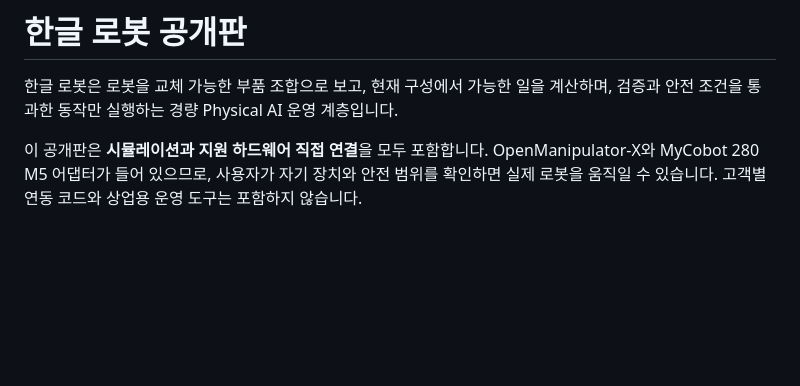
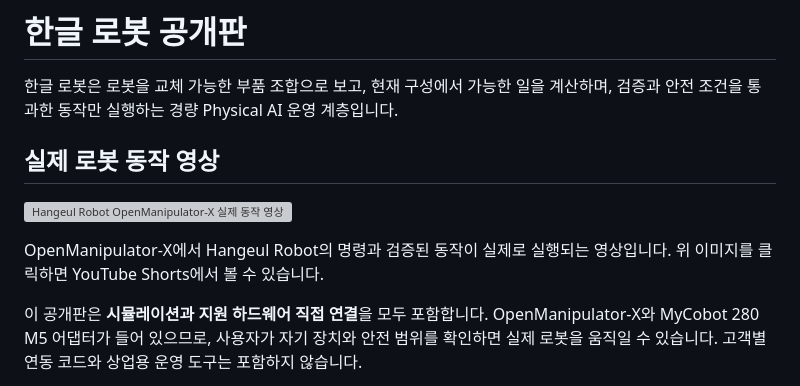
Before and after one commit to rgb0rgb/hangeul-robot, a Markdown page: README.md, the part around the change. Rendered like a GitHub page; blank space fills up the shorter version; grey boxes are pictures that could not be loaded.

Commit message:
Add OpenManipulator-X demo video to README

```diff
--- a/README.md
+++ b/README.md
@@ -2,6 +2,13 @@
 
 한글 로봇은 로봇을 교체 가능한 부품 조합으로 보고, 현재 구성에서 가능한 일을 계산하며,
 검증과 안전 조건을 통과한 동작만 실행하는 경량 Physical AI 운영 계층입니다.
+
+## 실제 로봇 동작 영상
+
+[![Hangeul Robot OpenManipulator-X 실제 동작 영상](https://img.youtube.com/vi/BMN9k5TyPFY/hqdefault.jpg)](https://www.youtube.com/shorts/BMN9k5TyPFY)
+
+OpenManipulator-X에서 Hangeul Robot의 명령과 검증된 동작이 실제로 실행되는 영상입니다.
+위 이미지를 클릭하면 YouTube Shorts에서 볼 수 있습니다.
 
 이 공개판은 **시뮬레이션과 지원 하드웨어 직접 연결**을 모두 포함합니다.
 OpenManipulator-X와 MyCobot 280 M5 어댑터가 들어 있으므로, 사용자가 자기 장치와
```
